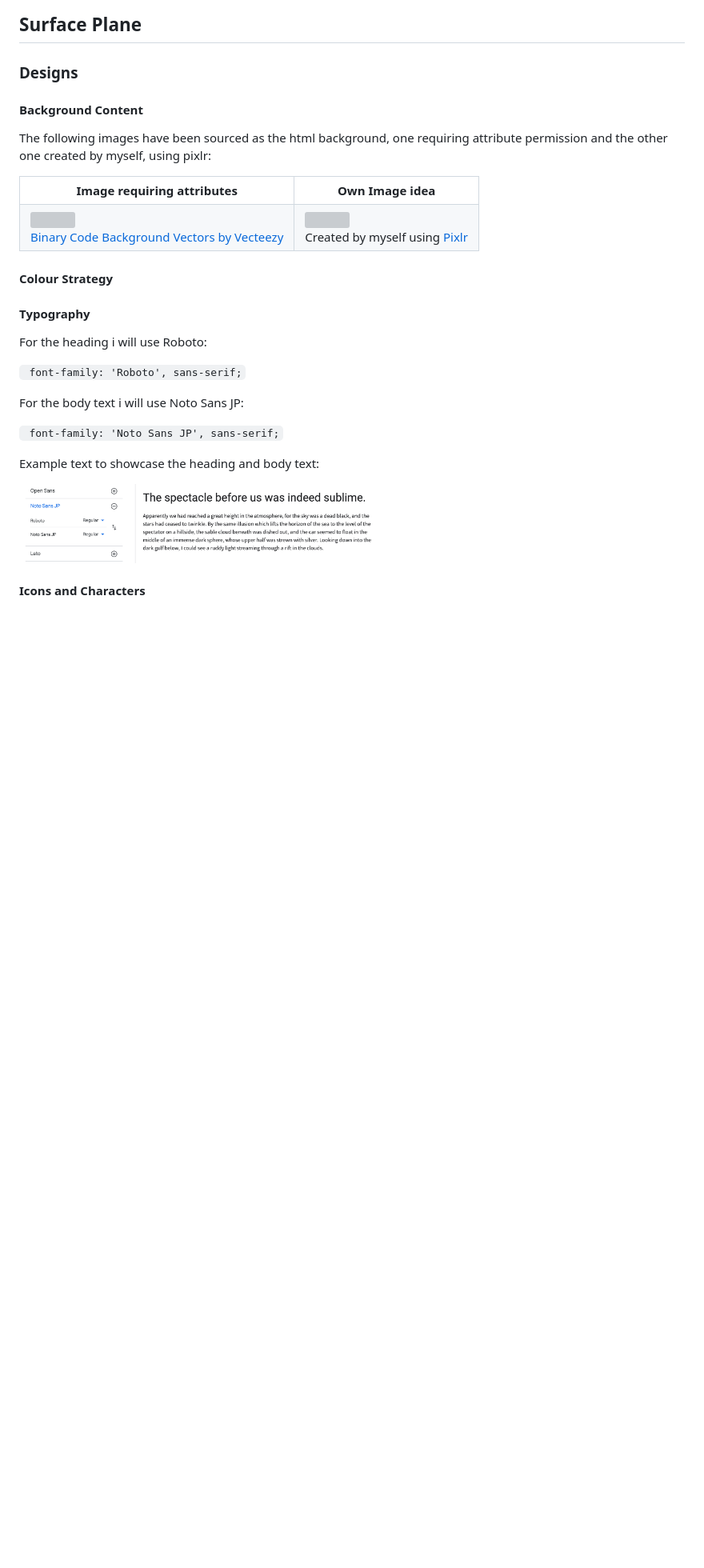
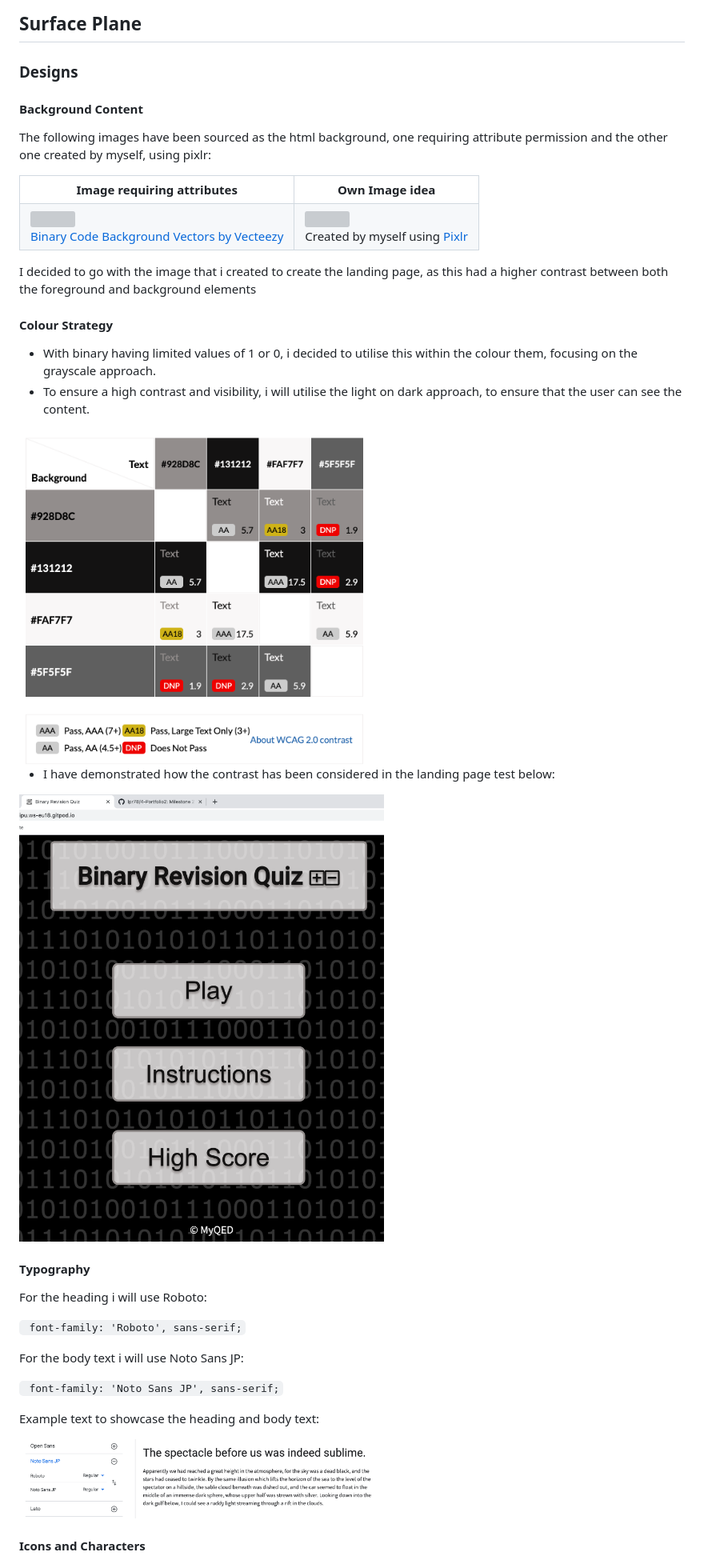
Before and after one commit to lpr78/4-Portfolio2, a Markdown page: README.md, the part around the change. Shown: that part at 80% size. Rendered like a GitHub page; pictures changed too: assets/images/README_img/colour_contrast_check.png (added); blank space fills up the shorter version; grey boxes are pictures that could not be loaded.

Commit message:
updated readme file to contain the colour choices for the game

```diff
--- a/README.md
+++ b/README.md
@@ -121,7 +121,20 @@ The following images have been sourced as the html background, one requiring att
 <tr><td><img src="assets/images/bg_img V1.jpg" height = "400px"><br><a href="https://www.vecteezy.com/free-vector/binary-code-background">Binary Code Background Vectors by Vecteezy</a></td><td><img src="assets/images/bg_img V2.png" height = "400px"><br>Created by myself using <a href = "https://pixlr.com/">Pixlr</a></td></tr>
 </table>
 
+I decided to go with the image that i created to create the landing page, as this had a higher contrast between both the foreground and background elements
+
+
+
+
 #### Colour Strategy
+* With binary having limited values of 1 or 0, i decided to utilise this within the colour them, focusing on the grayscale approach.
+* To ensure a high contrast and visibility, i will utilise the light on dark approach, to ensure that the user can see the content.
+
+<img src="assets/images/README_img/colour_contrast_check.png" width="550px">
+
+* I have demonstrated how the contrast has been considered in the landing page test below:
+
+<img src="assets/images/README_img/land_page_choice.png" width="550px">
 
 #### Typography
 
```
